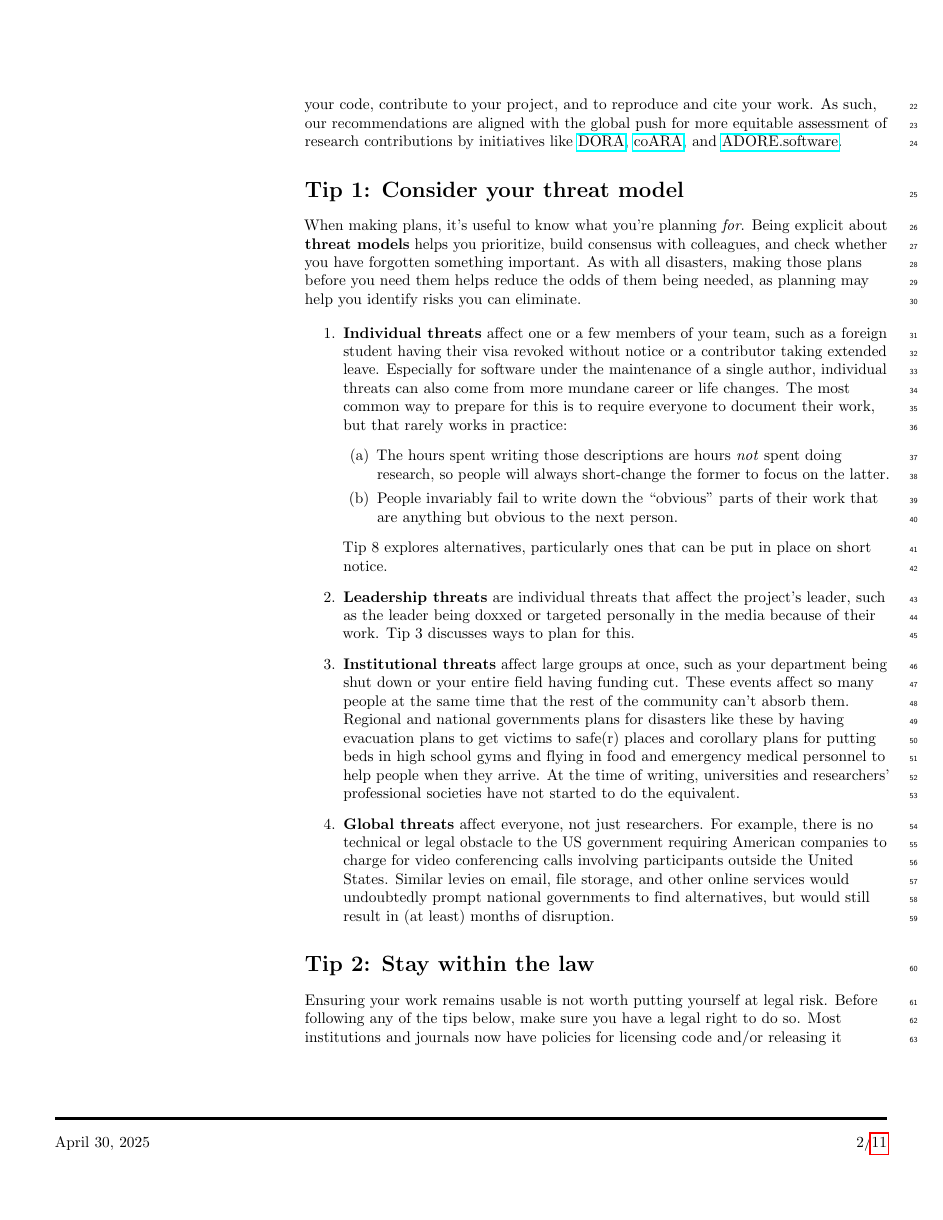
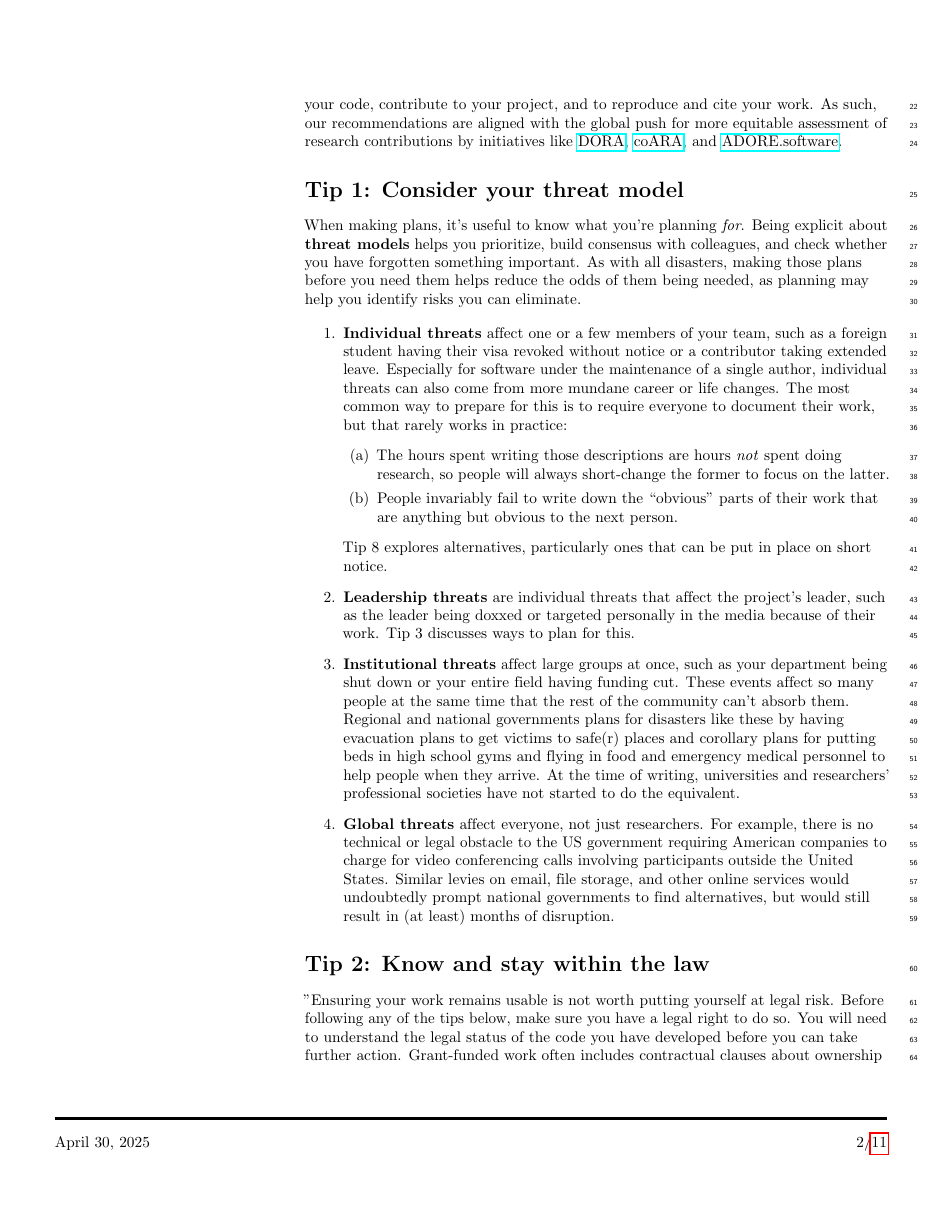
Before and after one commit to RichardLitt/10-simple-rules-for-code, a LaTeX document (code-rules.tex): page 2 of 11. Compiled offline with pdfLaTeX.

Commit message:
Update code-rules.tex
Tip 2 (lines 60-91 in the present document) is 'Stay within the law'. I suggest that this is probably "Know and stay within the law and your contract", and that 'Know and stay within the law and your contract' might be justifiably re-positioned to be Tip 1 as it colors and flavors everything which comes after it; the tip even describes itself as the first tip (line 67).

Suggested edits:

"Ensuring your work remains usable is not worth putting yourself at legal risk. Before following any of the tips below, make sure you have a legal right to do so. You will need to understand the legal status of the code you have developed before you can take further action. Grant-funded work often includes contractual clauses about ownership and dissemination of code produced as a consequence of grant funding; work done as a regular employee is often considered property of the employer; work done as a contractor depends on your contract. Most institutions and journals now have policies for licensing code and/or releasing it publicly \cite{Katz2018,Ham2019}. Funding agencies at various levels also often have policies
(e.g.,
EU\footnote{\url{https://commission.europa.eu/about/departments-and-executive-agencies/digital-services/open-source-software-strategy_en}}
and NASA\footnote{\url{https://science.nasa.gov/open-science/nasa-open-science-funding-opportunities}})
which may or may not align with those of institutions and journals,
and institutional policies as well as the text of any severance package or work stoppage agreement may place restrictions on what you are allowed to say publicly about your situation."

```diff
--- a/code-rules.tex
+++ b/code-rules.tex
@@ -159,13 +159,9 @@ as planning may help you identify risks you can eliminate.
 
 \end{enumerate}
 
-\section*{Tip 2: Stay within the law}
+\section*{Tip 2: Know and stay within the law}
 
-Ensuring your work remains usable is not worth putting yourself at legal risk.
-Before following any of the tips below,
-make sure you have a legal right to do so.
-Most institutions and journals now have policies for licensing code and/or releasing it publicly \cite{Katz2018,Ham2019}.
-Funding agencies at various levels also often have policies
+"Ensuring your work remains usable is not worth putting yourself at legal risk. Before following any of the tips below, make sure you have a legal right to do so. You will need to understand the legal status of the code you have developed before you can take further action. Grant-funded work often includes contractual clauses about ownership and dissemination of code produced as a consequence of grant funding; work done as a regular employee is often considered property of the employer; work done as a contractor depends on your contract. Most institutions and journals now have policies for licensing code and/or releasing it publicly \cite{Katz2018,Ham2019}. Funding agencies at various levels also often have policies
 (e.g.,
 EU\footnote{\url{https://commission.europa.eu/about/departments-and-executive-agencies/digital-services/open-source-software-strategy_en}}
 and NASA\footnote{\url{https://science.nasa.gov/open-science/nasa-open-science-funding-opportunities}})
```
Also changed, not shown: code-rules.tex (3 more changed lines).
